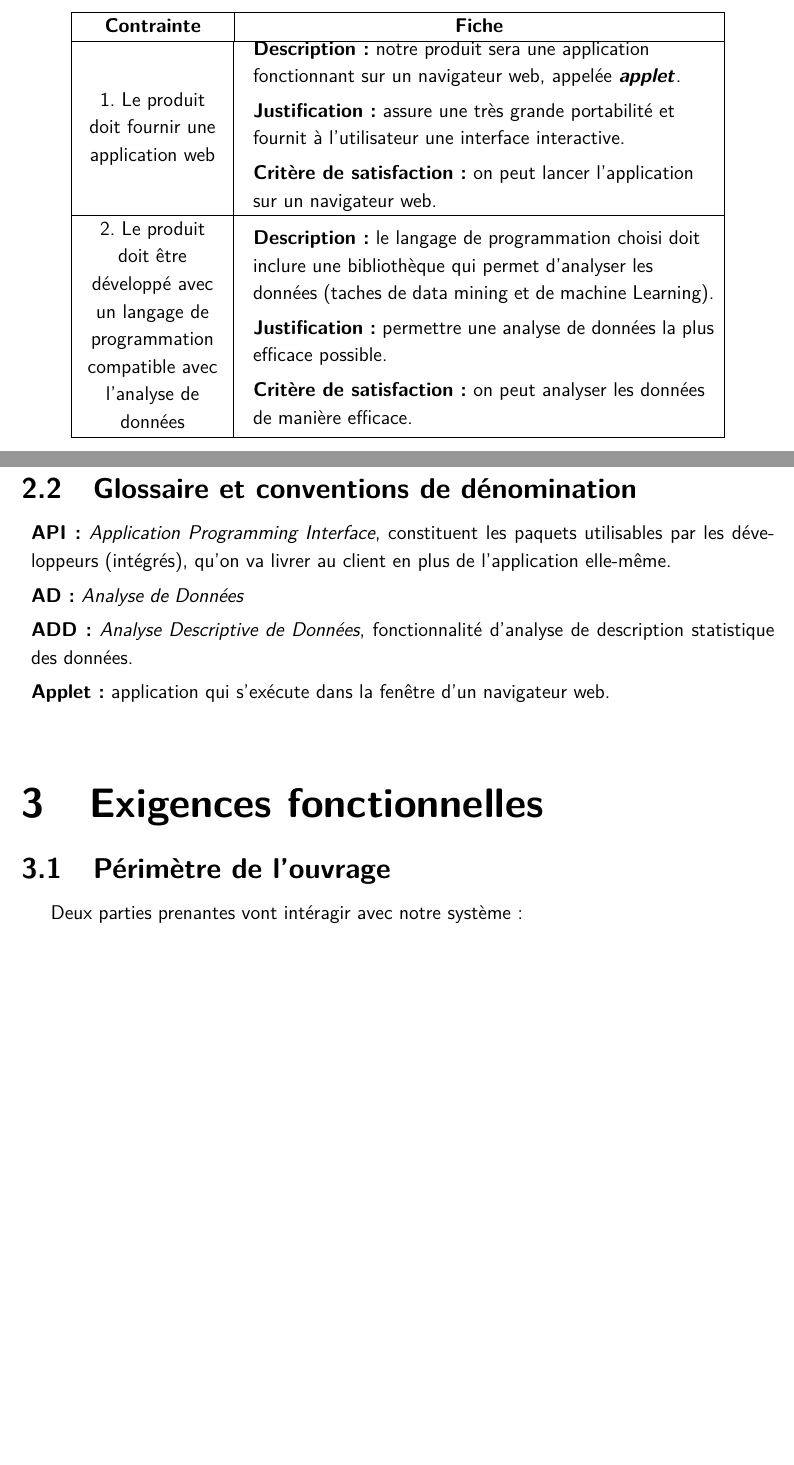
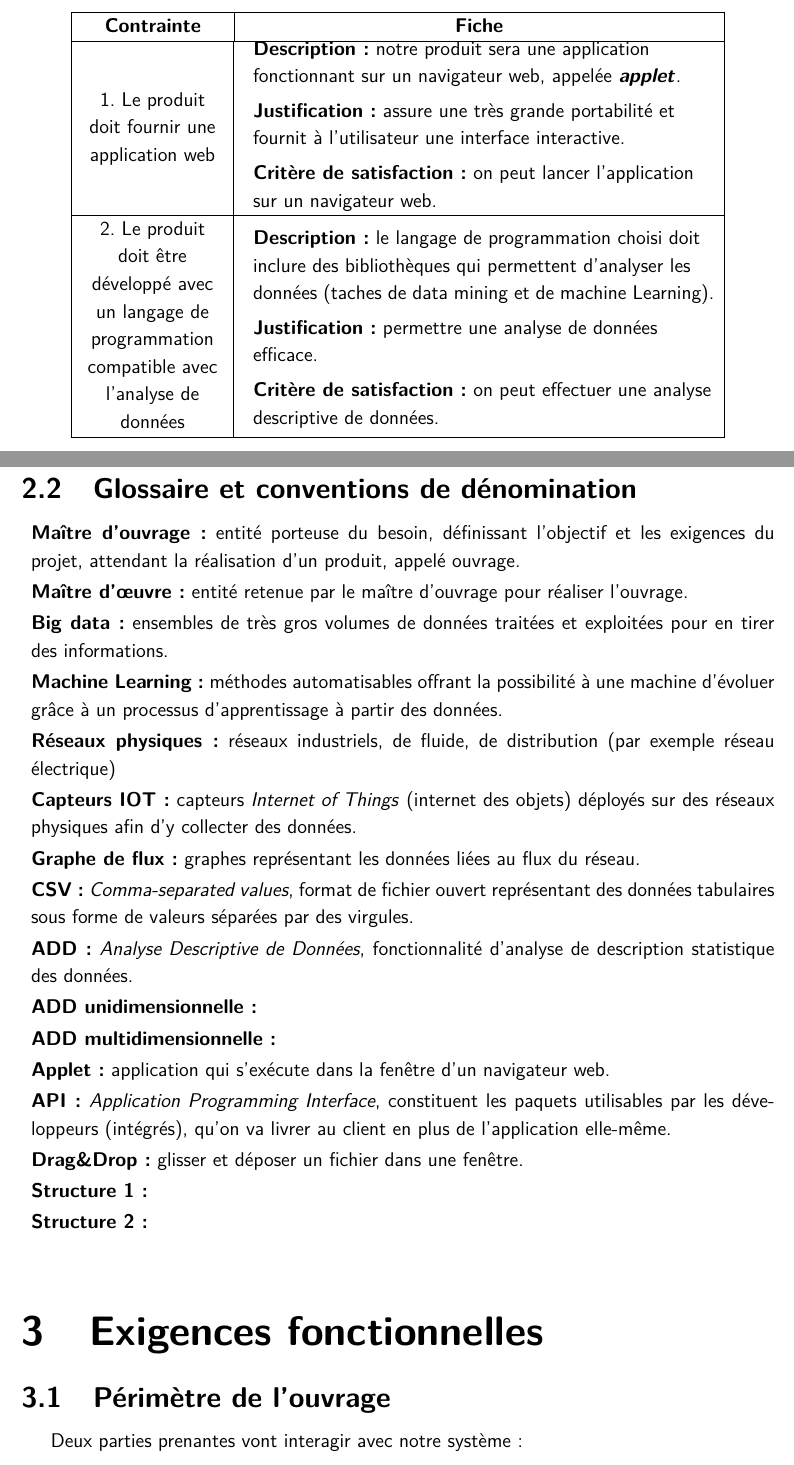
Before and after one commit to Mzem/ProjetS6, a LaTeX document (Cahier/CahierDesCharges.tex): two parts of pages 5 and 7 of 19 before the commit and two parts of pages 5 and 7 of 20 after it, joined at a grey line, cut so that both start at the same text, the shorter picture padded with empty space. Compiled offline with pdfLaTeX.

Commit message:
glossaire++

```diff
--- a/Cahier/CahierDesCharges.tex
+++ b/Cahier/CahierDesCharges.tex
@@ -48,9 +48,9 @@
 						\end{description}\\
 				\hline 2. Le produit doit être développé avec un langage de programmation compatible avec l'analyse de données &
 						\begin{description}[style=unboxed,leftmargin=0.2cm]
-						\item{\textbf{Description :}} le langage de programmation choisi doit inclure une bibliothèque qui permet d'analyser les données (taches de data mining et de machine Learning).
-						\item{\textbf{Justification :}} permettre une analyse de données la plus efficace possible.
-						\item{\textbf{Critère de satisfaction :}} on peut analyser les données de manière efficace.
+						\item{\textbf{Description :}} le langage de programmation choisi doit inclure des bibliothèques qui permettent d'analyser les données (taches de data mining et de machine Learning).
+						\item{\textbf{Justification :}} permettre une analyse de données efficace.
+						\item{\textbf{Critère de satisfaction :}} on peut effectuer une analyse descriptive de données.
 						\end{description}\\
 				\hline 3. Le produit doit fournir une API d'analyse de données en sortie &
 						\begin{description}[style=unboxed,leftmargin=0.2cm]
@@ -86,20 +86,31 @@
 
 		\subsection{Glossaire et conventions de dénomination}
 			\begin{description}[style=unboxed,leftmargin=0.2cm]
-			\item\textbf{API :} \textit{Application Programming Interface}, constituent les paquets utilisables par les développeurs (intégrés), qu'on va livrer au client en plus de l'application elle-même.
-			\item\textbf{AD :} \textit{Analyse de Données}
-			\item\textbf{ADD :} \textit{Analyse Descriptive de Données}, fonctionnalité d'analyse de description statistique des données.
-			\item\textbf{Applet :} application qui s'exécute dans la fenêtre d'un navigateur web.
+				\item\textbf{Maître d'ouvrage :} entité porteuse du besoin, définissant l'objectif et les exigences du projet, attendant la réalisation d'un produit, appelé ouvrage.
+				\item\textbf{Maître d'œuvre :} entité retenue par le maître d'ouvrage pour réaliser l'ouvrage.
+				\item\textbf{Big data :} ensembles de très gros volumes de données traitées et exploitées pour en tirer des informations.
+				\item\textbf{Machine Learning :} méthodes automatisables offrant la possibilité à une machine d'évoluer grâce à un processus d'apprentissage à partir des données.
+				\item\textbf{Réseaux physiques :} réseaux industriels, de fluide, de distribution (par exemple réseau électrique)
+				\item\textbf{Capteurs IOT :} capteurs \textit{Internet of Things} (internet des objets) déployés sur des réseaux physiques afin d'y collecter des données.
+				\item\textbf{Graphe de flux :} graphes représentant les données liées au flux du réseau.
+				\item\textbf{CSV :} \textit{Comma-separated values}, format de fichier ouvert représentant des données tabulaires sous forme de valeurs séparées par des virgules.
+				\item\textbf{ADD :} \textit{Analyse Descriptive de Données}, fonctionnalité d'analyse de description statistique des données.
+				\item\textbf{ADD unidimensionnelle :}
+				\item\textbf{ADD multidimensionnelle :}
+				\item\textbf{Applet :} application qui s'exécute dans la fenêtre d'un navigateur web.
+				\item\textbf{API :} \textit{Application Programming Interface}, constituent les paquets utilisables par les développeurs (intégrés), qu'on va livrer au client en plus de l'application elle-même.
+				\item\textbf{Drag\&Drop :} glisser et déposer un fichier dans une fenêtre.
+				\item\textbf{Structure 1 :}
+				\item\textbf{Structure 2 :}
 			\end{description}
 
 	\section{Exigences fonctionnelles}
 
 		\subsection{Périmètre de l'ouvrage}
-
-			Deux parties prenantes vont intéragir avec notre système :\\
+			Deux parties prenantes vont interagir avec notre système :
 			\begin{itemize}
-			\item Les industriels : Ce sont les détenteurs des réseaux physiques et des données mesurées grâce aux capteurs IoT, clients de DCbrain. Ceux-ci n'ont pas de connaissances en informatique ou en statistique présupposées. Leur besoin va être de contrôler le réseau physique et simuler son évolution.\\
-			\item DCbrain : Notre client souhaite proposer un meilleur service aux industriels. Pour cela, nous offrons une applet simple ainsi que des API pour renforcer leur produit. Les API seront manipuler par des développeurs aptes à comprendre et réutiliser des paquets informatiques documentés.
+			\item Les industriels : ce sont les détenteurs des réseaux physiques et des données mesurées grâce aux capteurs IoT, clients de DCbrain. Ceux-ci n'ont pas de connaissances en informatique ou en statistique présupposées. Leur besoin va être de contrôler le réseau physique et simuler son évolution.
+			\item DCbrain : notre client souhaite proposer un meilleur service aux industriels. Pour cela, nous offrons une applet simple ainsi que des API pour renforcer leur produit. Les API seront manipuler par des développeurs aptes à comprendre et réutiliser des paquets informatiques documentés.
 			\end{itemize}
 
 		\subsection{Périmètre de l'œuvre}
```
Also changed, not shown: Cahier/CahierDesCharges.pdf, Cahier/CahierDesCharges.tex (35 more changed lines), 2 other files.
